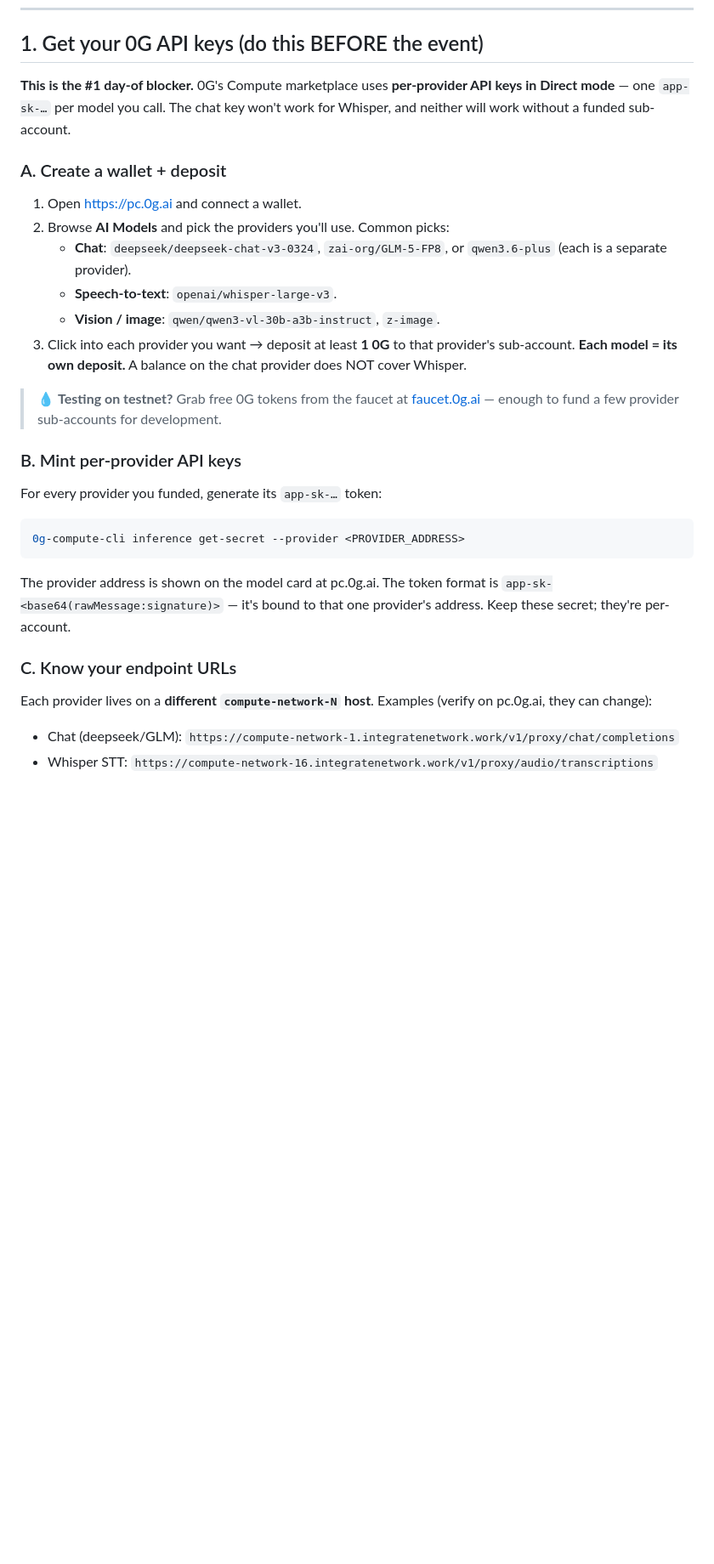
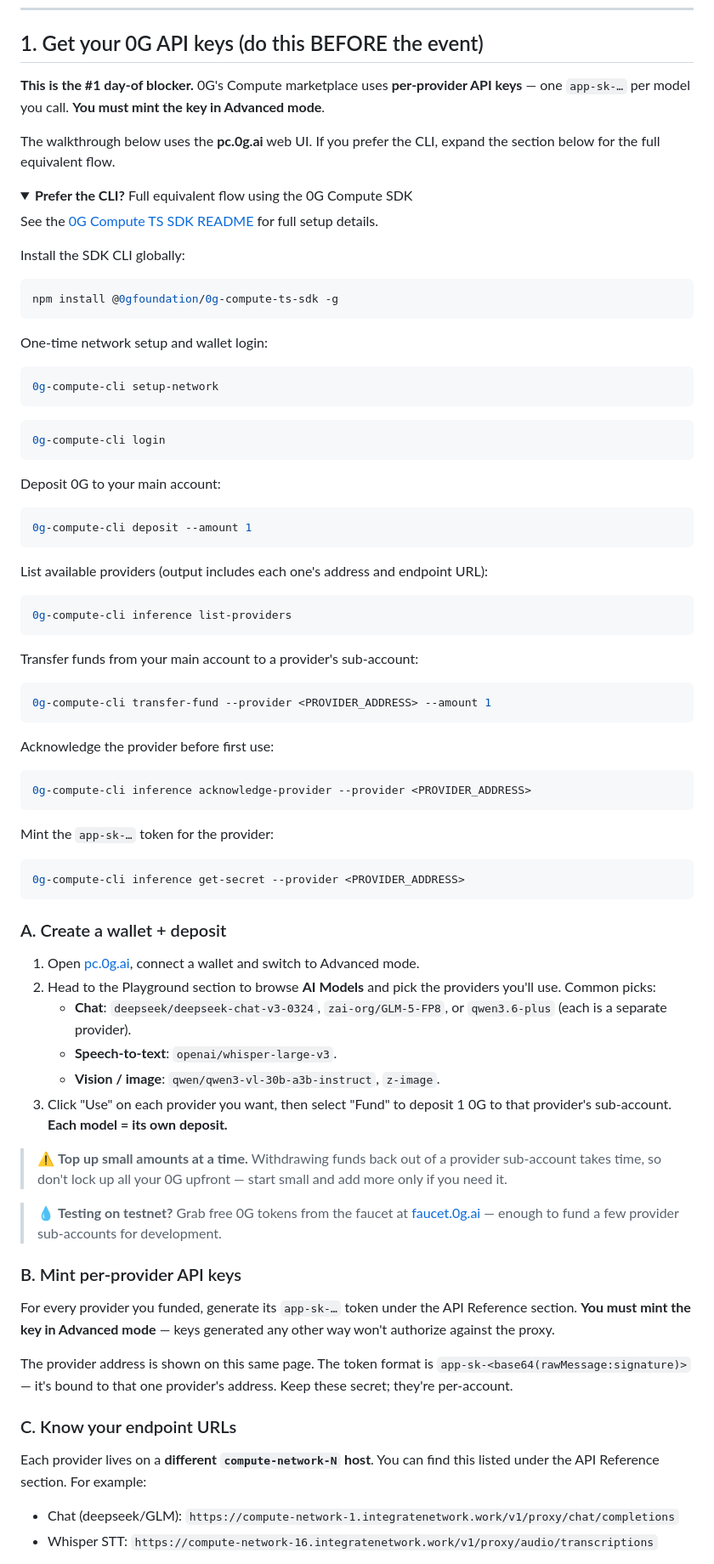
Before and after one commit to 0gfoundation/reachy-mini-hackathon, a Markdown page: hackathon-guide.md, the part around one of its changes. Shown at 85% size. GitHub-like rendering; folded sections open; blank space fills up the shorter version.

Commit message:
docs: rework Section 1 — Advanced mode, deposit warning, CLI as collapsed details, etc.
Changes in Section 1 (Get your 0G API keys):
- Explicit "must mint the key in Advanced mode" callout, replacing
  the previous "Direct mode" misnomer.
- Top-up guidance: start with 0.1-1 0G per provider and a warning
  that withdrawing funds back out of a provider sub-account takes
  time, so don't lock up all 0G upfront.
- New collapsed <details> block right after the section intro showing
  the full equivalent CLI flow using the 0G Compute TS SDK (install,
  setup-network, login, deposit, list-providers, transfer-fund,
  acknowledge-provider, get-secret). Single-line copy-pasteable
  blocks; links to the SDK README for full details.
- Showcase tag changed from 0g-hackathon-2026 to 0g-hackathon.
- Subsection cross-links and small wording tightenings throughout
  Section 1 follow upstream edits.

````diff
--- a/hackathon-guide.md
+++ b/hackathon-guide.md
@@ -37,32 +38,85 @@ Skip to **[Section 2A](#2a-path-a--js--static-web-app)** for the JS path, or **[
 
 ## 1. Get your 0G API keys (do this BEFORE the event)
 
-**This is the #1 day-of blocker.** 0G's Compute marketplace uses **per-provider API keys in Direct mode** — one `app-sk-…` per model you call. The chat key won't work for Whisper, and neither will work without a funded sub-account.
+**This is the #1 day-of blocker.** 0G's Compute marketplace uses **per-provider API keys** — one `app-sk-…` per model you call. **You must mint the key in Advanced mode**.
+
+The walkthrough below uses the **pc.0g.ai** web UI. If you prefer the CLI, expand the section below for the full equivalent flow.
+
+<details>
+<summary><b>Prefer the CLI?</b> Full equivalent flow using the 0G Compute SDK</summary>
+
+See the [0G Compute TS SDK README](https://github.com/0gfoundation/0g-compute-ts-sdk) for full setup details.
+
+Install the SDK CLI globally:
+
+```bash
+npm install @0gfoundation/0g-compute-ts-sdk -g
+```
+
+One-time network setup and wallet login:
+
+```bash
+0g-compute-cli setup-network
+```
+
+```bash
+0g-compute-cli login
+```
+
+Deposit 0G to your main account:
+
+```bash
+0g-compute-cli deposit --amount 1
+```
+
+List available providers (output includes each one's address and endpoint URL):
+
+```bash
+0g-compute-cli inference list-providers
+```
+
+Transfer funds from your main account to a provider's sub-account:
+
+```bash
+0g-compute-cli transfer-fund --provider <PROVIDER_ADDRESS> --amount 1
+```
+
+Acknowledge the provider before first use:
+
+```bash
+0g-compute-cli inference acknowledge-provider --provider <PROVIDER_ADDRESS>
+```
+
+Mint the `app-sk-…` token for the provider:
+
+```bash
+0g-compute-cli inference get-secret --provider <PROVIDER_ADDRESS>
+```
+
+</details>
 
 ### A. Create a wallet + deposit
 
-1. Open https://pc.0g.ai and connect a wallet.
-2. Browse **AI Models** and pick the providers you'll use. Common picks:
+1. Open [pc.0g.ai](https://pc.0g.ai), connect a wallet and switch to Advanced mode.
+2. Head to the Playground section to browse **AI Models** and pick the providers you'll use. Common picks:
    - **Chat**: `deepseek/deepseek-chat-v3-0324`, `zai-org/GLM-5-FP8`, or `qwen3.6-plus` (each is a separate provider).
    - **Speech-to-text**: `openai/whisper-large-v3`.
    - **Vision / image**: `qwen/qwen3-vl-30b-a3b-instruct`, `z-image`.
-3. Click into each provider you want → deposit at least **1 0G** to that provider's sub-account. **Each model = its own deposit.** A balance on the chat provider does NOT cover Whisper.
+3. Click "Use" on each provider you want, then select "Fund" to deposit 1 0G to that provider's sub-account. **Each model = its own deposit.**
+
+> ⚠️ **Top up small amounts at a time.** Withdrawing funds back out of a provider sub-account takes time, so don't lock up all your 0G upfront — start small and add more only if you need it.
 
 > 💧 **Testing on testnet?** Grab free 0G tokens from the faucet at [faucet.0g.ai](https://faucet.0g.ai) — enough to fund a few provider sub-accounts for development.
 
 ### B. Mint per-provider API keys
 
-For every provider you funded, generate its `app-sk-…` token:
+For every provider you funded, generate its `app-sk-…` token under the API Reference section. **You must mint the key in Advanced mode** — keys generated any other way won't authorize against the proxy.
 
-```bash
-0g-compute-cli inference get-secret --provider <PROVIDER_ADDRESS>
-```
-
-The provider address is shown on the model card at pc.0g.ai. The token format is `app-sk-<base64(rawMessage:signature)>` — it's bound to that one provider's address. Keep these secret; they're per-account.
+The provider address is shown on this same page. The token format is `app-sk-<base64(rawMessage:signature)>` — it's bound to that one provider's address. Keep these secret; they're per-account.
 
 ### C. Know your endpoint URLs
 
-Each provider lives on a **different `compute-network-N` host**. Examples (verify on pc.0g.ai, they can change):
+Each provider lives on a **different `compute-network-N` host**. You can find this listed under the API Reference section. For example:
 
 - Chat (deepseek/GLM): `https://compute-network-1.integratenetwork.work/v1/proxy/chat/completions`
 - Whisper STT: `https://compute-network-16.integratenetwork.work/v1/proxy/audio/transcriptions`
````
Also changed, not shown: other parts of hackathon-guide.md (+25 -2 lines).
